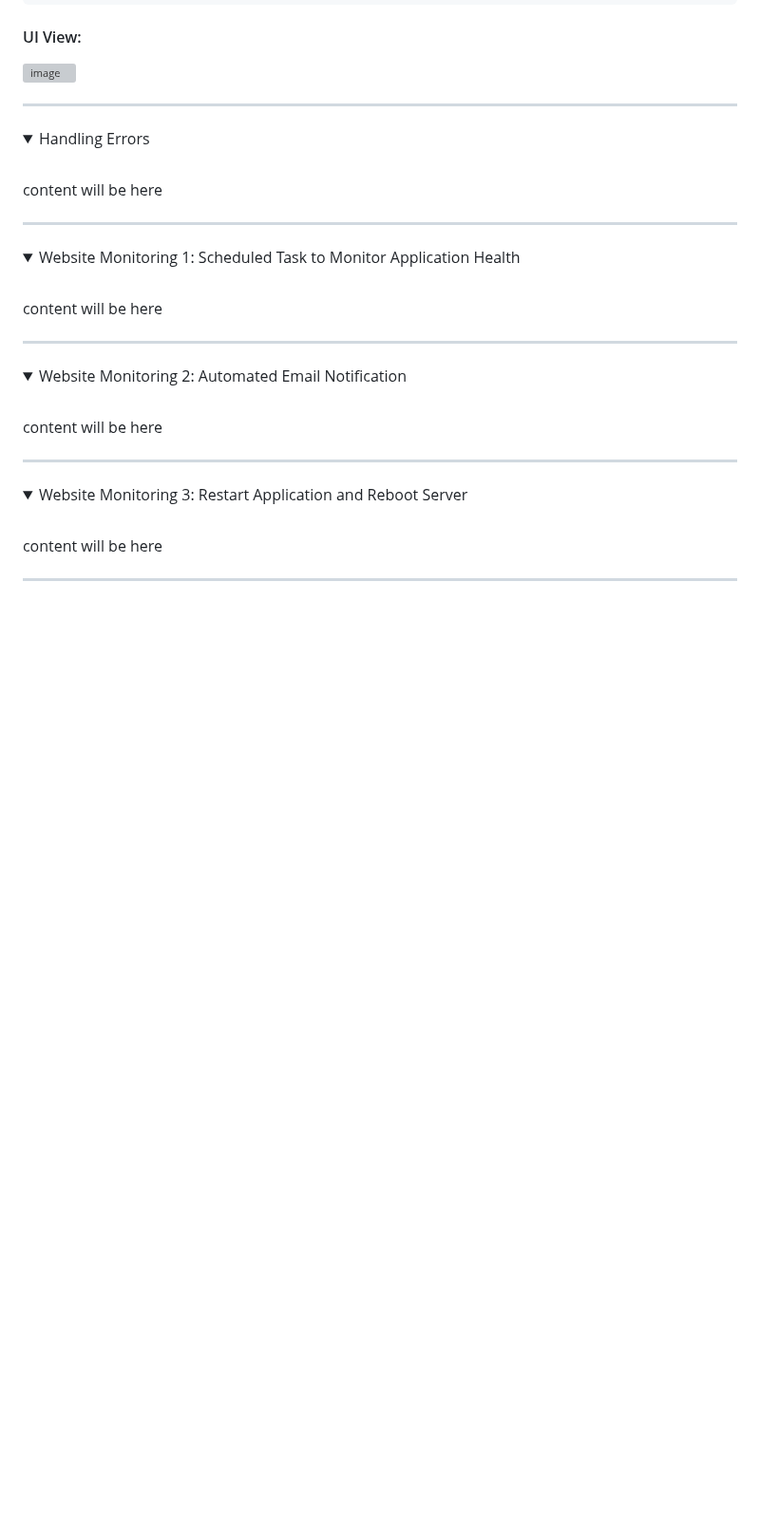
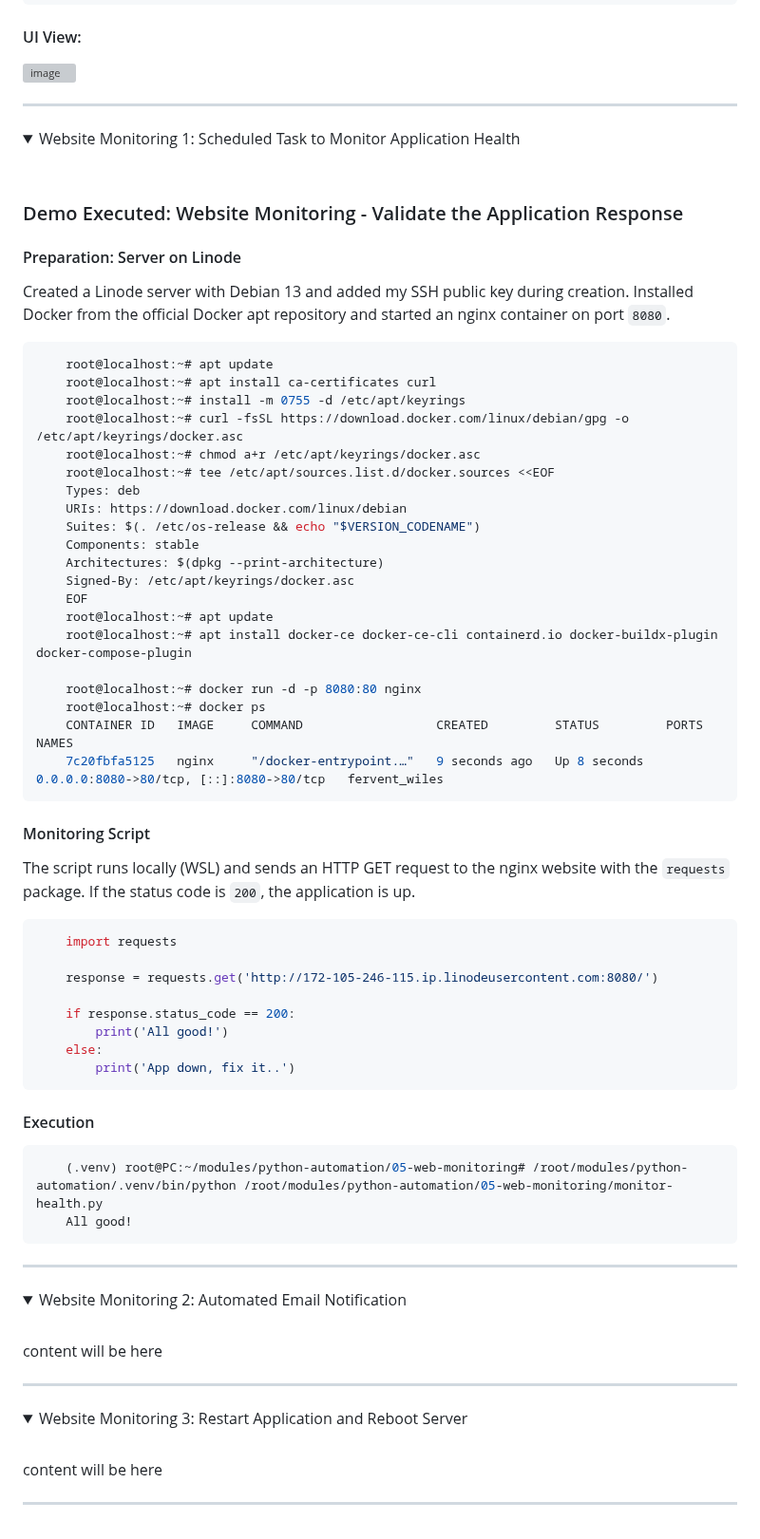
Before and after one commit to emrearabacioglu/devops-bootcamp, a Markdown page: m14-python-automation/01-demos/README.md, the part around the change. Shown at 95% size. Drawn GitHub-style; folded sections open; blank space fills up the shorter version; grey boxes are pictures that could not be loaded.

Commit message:
Enhance README with website monitoring demo details
Updated README.md to include details on website monitoring setup and execution steps.

````diff
--- a/m14-python-automation/01-demos/README.md
+++ b/m14-python-automation/01-demos/README.md
@@ -784,21 +784,57 @@ The latest snapshot of the `prod` volume was used. The new volume stayed in `cre
 ******
 
 <details>
-<summary>Handling Errors</summary>
- <br />
-
- content will be here
-
-
-</details>
-
-******
-
-<details>
 <summary>Website Monitoring 1: Scheduled Task to Monitor Application Health</summary>
  <br />
 
- content will be here
+### Demo Executed: Website Monitoring - Validate the Application Response
+
+#### Preparation: Server on Linode
+Created a Linode server with Debian 13 and added my SSH public key during creation. Installed Docker from the official Docker apt repository and started an nginx container on port `8080`.
+
+```bash
+    root@localhost:~# apt update
+    root@localhost:~# apt install ca-certificates curl
+    root@localhost:~# install -m 0755 -d /etc/apt/keyrings
+    root@localhost:~# curl -fsSL https://download.docker.com/linux/debian/gpg -o /etc/apt/keyrings/docker.asc
+    root@localhost:~# chmod a+r /etc/apt/keyrings/docker.asc
+    root@localhost:~# tee /etc/apt/sources.list.d/docker.sources <<EOF
+    Types: deb
+    URIs: https://download.docker.com/linux/debian
+    Suites: $(. /etc/os-release && echo "$VERSION_CODENAME")
+    Components: stable
+    Architectures: $(dpkg --print-architecture)
+    Signed-By: /etc/apt/keyrings/docker.asc
+    EOF
+    root@localhost:~# apt update
+    root@localhost:~# apt install docker-ce docker-ce-cli containerd.io docker-buildx-plugin docker-compose-plugin
+
+    root@localhost:~# docker run -d -p 8080:80 nginx
+    root@localhost:~# docker ps
+    CONTAINER ID   IMAGE     COMMAND                  CREATED         STATUS         PORTS                                     NAMES
+    7c20fbfa5125   nginx     "/docker-entrypoint.…"   9 seconds ago   Up 8 seconds   0.0.0.0:8080->80/tcp, [::]:8080->80/tcp   fervent_wiles
+```
+
+#### Monitoring Script
+The script runs locally (WSL) and sends an HTTP GET request to the nginx website with the `requests` package. If the status code is `200`, the application is up.
+
+```python
+    import requests
+
+    response = requests.get('http://172-105-246-115.ip.linodeusercontent.com:8080/')
+
+    if response.status_code == 200:
+        print('All good!')
+    else:
+        print('App down, fix it..')
+```
+
+#### Execution
+```bash
+    (.venv) root@PC:~/modules/python-automation/05-web-monitoring# /root/modules/python-automation/.venv/bin/python /root/modules/python-automation/05-web-monitoring/monitor-health.py
+    All good!
+```
+
 
 
 </details>
````
